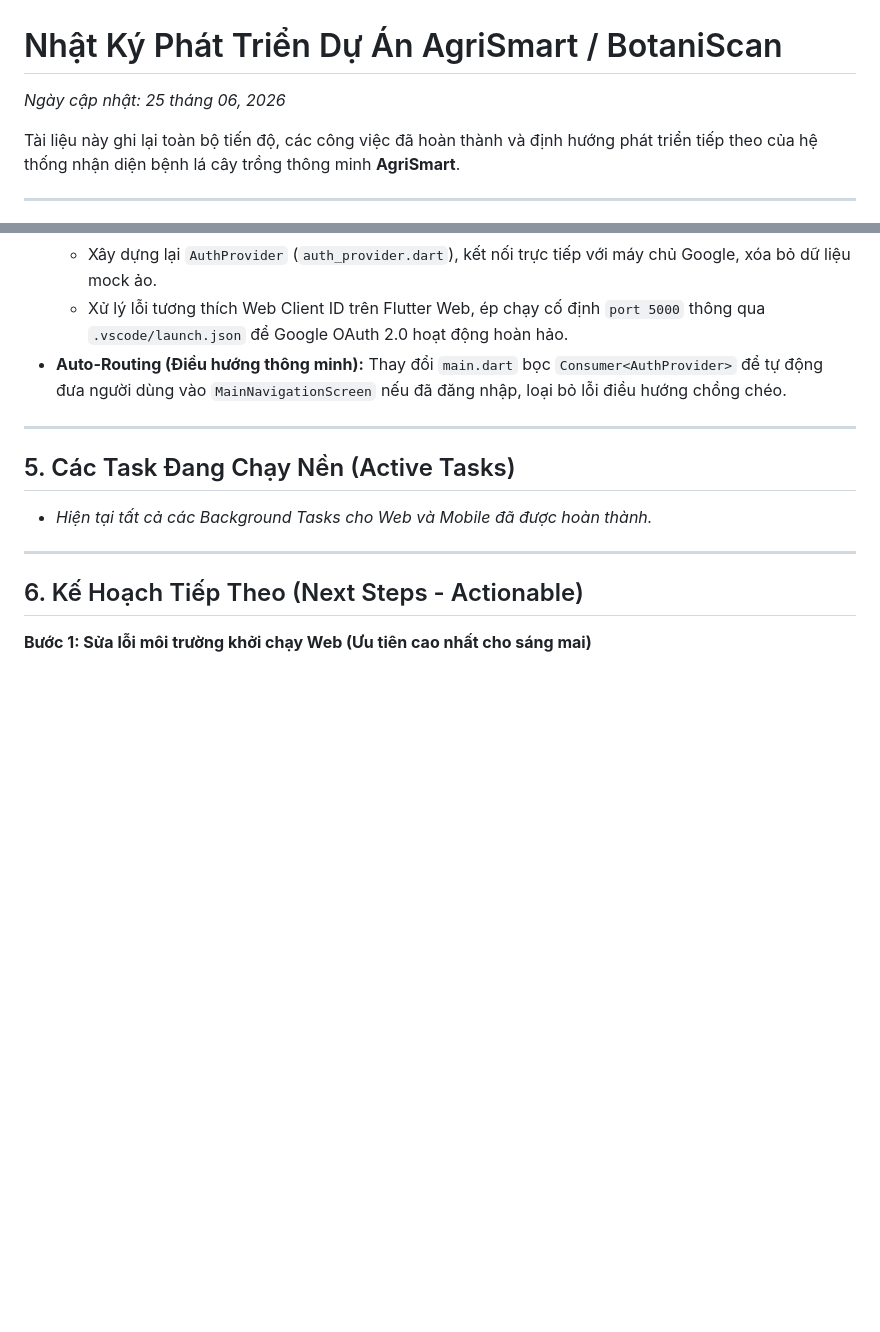
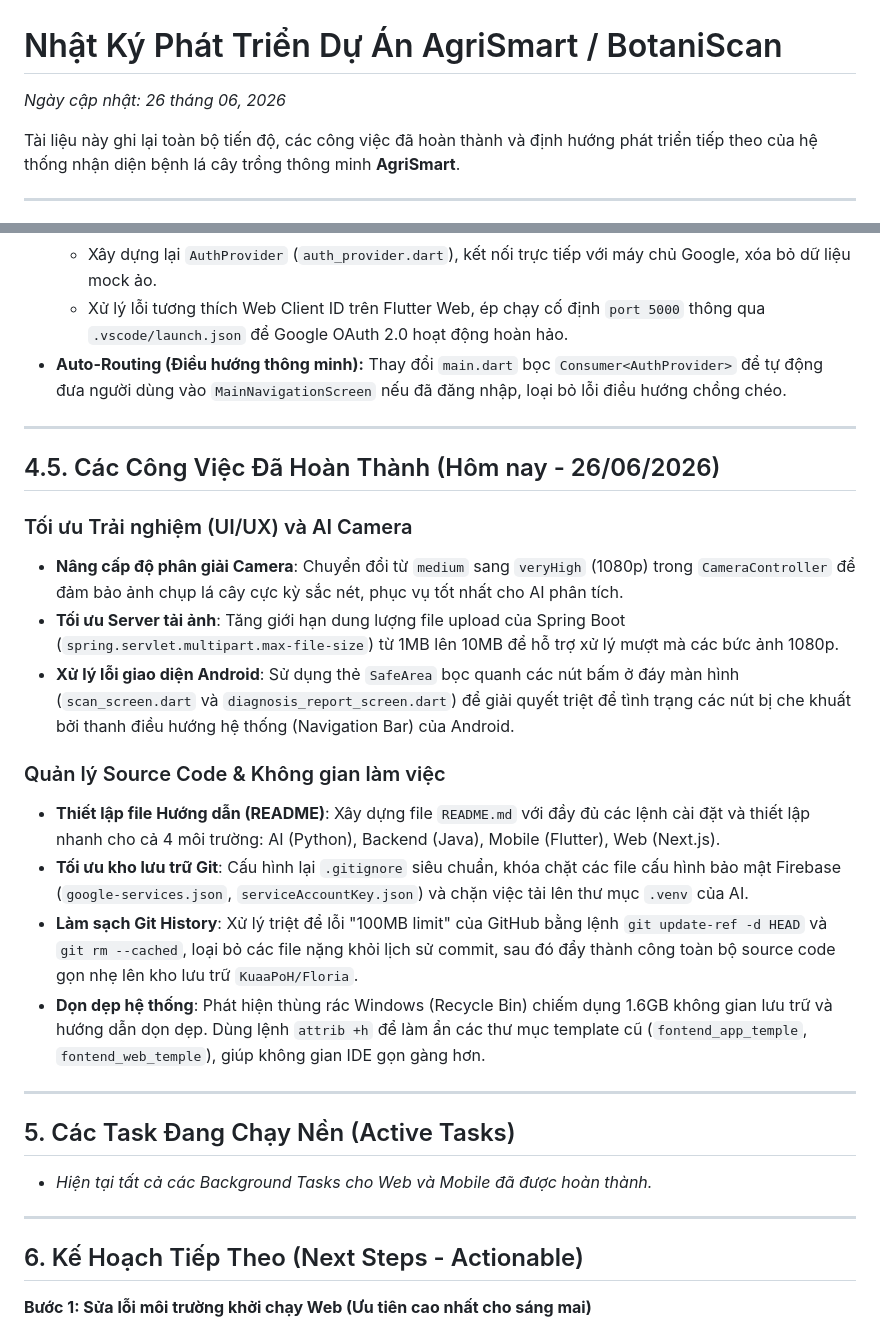
Before and after one commit to KuaaPoH/Floria, a Markdown page: nhat_ky_phat_trien.md, 2 parts joined by grey strips. Rendered like a GitHub page; blank space fills up the shorter version.

Commit message:
Cập nhật nhật ký phát triển 26/06

```diff
--- a/nhat_ky_phat_trien.md
+++ b/nhat_ky_phat_trien.md
@@ -1,5 +1,5 @@
 # Nhật Ký Phát Triển Dự Án AgriSmart / BotaniScan
-*Ngày cập nhật: 25 tháng 06, 2026*
+*Ngày cập nhật: 26 tháng 06, 2026*
 
 Tài liệu này ghi lại toàn bộ tiến độ, các công việc đã hoàn thành và định hướng phát triển tiếp theo của hệ thống nhận diện bệnh lá cây trồng thông minh **AgriSmart**.
 
@@ -66,6 +66,20 @@ Hệ thống được thiết kế theo mô hình Microservices bao gồm 3 ph
 
 ---
 
+## 4.5. Các Công Việc Đã Hoàn Thành (Hôm nay - 26/06/2026)
+
+### Tối ưu Trải nghiệm (UI/UX) và AI Camera
+*   **Nâng cấp độ phân giải Camera**: Chuyển đổi từ `medium` sang `veryHigh` (1080p) trong `CameraController` để đảm bảo ảnh chụp lá cây cực kỳ sắc nét, phục vụ tốt nhất cho AI phân tích.
+*   **Tối ưu Server tải ảnh**: Tăng giới hạn dung lượng file upload của Spring Boot (`spring.servlet.multipart.max-file-size`) từ 1MB lên 10MB để hỗ trợ xử lý mượt mà các bức ảnh 1080p.
+*   **Xử lý lỗi giao diện Android**: Sử dụng thẻ `SafeArea` bọc quanh các nút bấm ở đáy màn hình (`scan_screen.dart` và `diagnosis_report_screen.dart`) để giải quyết triệt để tình trạng các nút bị che khuất bởi thanh điều hướng hệ thống (Navigation Bar) của Android.
+
+### Quản lý Source Code & Không gian làm việc
+*   **Thiết lập file Hướng dẫn (README)**: Xây dựng file `README.md` với đầy đủ các lệnh cài đặt và thiết lập nhanh cho cả 4 môi trường: AI (Python), Backend (Java), Mobile (Flutter), Web (Next.js).
+*   **Tối ưu kho lưu trữ Git**: Cấu hình lại `.gitignore` siêu chuẩn, khóa chặt các file cấu hình bảo mật Firebase (`google-services.json`, `serviceAccountKey.json`) và chặn việc tải lên thư mục `.venv` của AI.
+*   **Làm sạch Git History**: Xử lý triệt để lỗi "100MB limit" của GitHub bằng lệnh `git update-ref -d HEAD` và `git rm --cached`, loại bỏ các file nặng khỏi lịch sử commit, sau đó đẩy thành công toàn bộ source code gọn nhẹ lên kho lưu trữ `KuaaPoH/Floria`.
+*   **Dọn dẹp hệ thống**: Phát hiện thùng rác Windows (Recycle Bin) chiếm dụng 1.6GB không gian lưu trữ và hướng dẫn dọn dẹp. Dùng lệnh `attrib +h` để làm ẩn các thư mục template cũ (`fontend_app_temple`, `fontend_web_temple`), giúp không gian IDE gọn gàng hơn.
+
+---
 ## 5. Các Task Đang Chạy Nền (Active Tasks)
 *   *Hiện tại tất cả các Background Tasks cho Web và Mobile đã được hoàn thành.*
 
```
